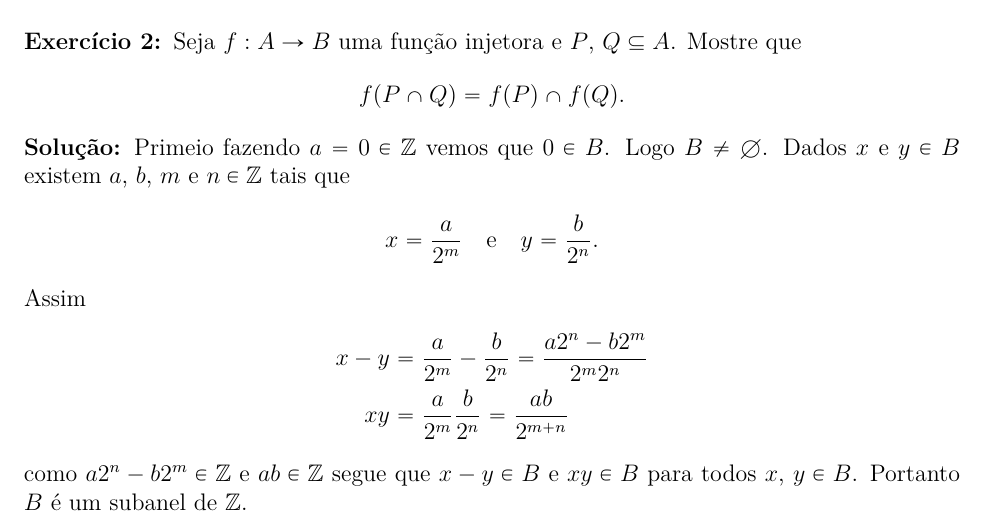
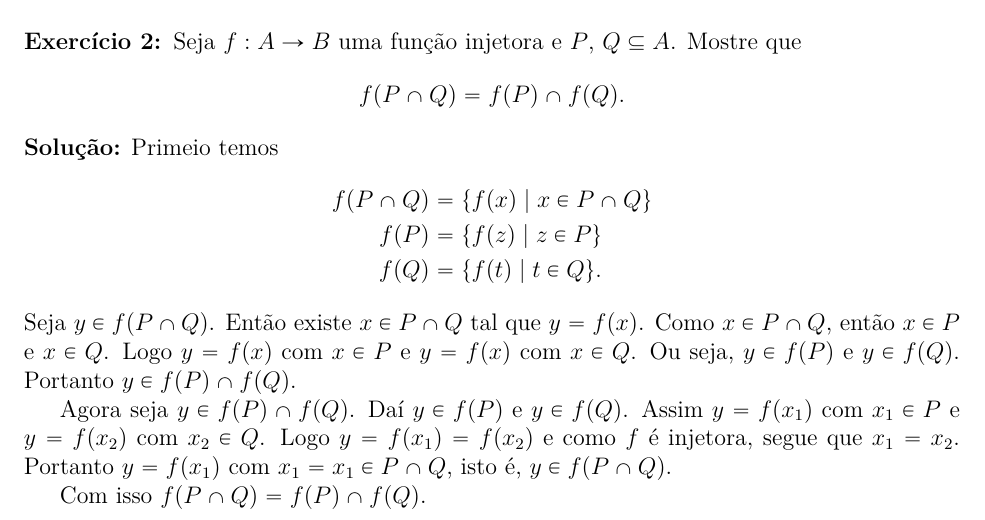
Before and after one commit to jfreitasunb/Algebra-1, a LaTeX document (testes/solucao-modulo-2-teste-2.tex): part of the page, cut so that both start at the same text. Compiled offline with XeLaTeX.

Commit message:
Solução do segundo exercício do segundo teste do módulo 2, 2018/1.

```diff
--- a/testes/solucao-modulo-2-teste-2.tex
+++ b/testes/solucao-modulo-2-teste-2.tex
@@ -30,15 +30,16 @@
 	f(P \cap Q) = f(P) \cap f(Q).
 \]
 
-\noindent\textbf{Solu\c{c}\~ao:} Primeio fazendo $a = 0 \in \z$ vemos que $0 \in B$. Logo $B \ne \emptyset$. Dados $x$ e $y \in B$ existem $a$, $b$, $m$ e $n \in \z$ tais que
-\[
-	x = \dfrac{a}{2^m} \quad \mbox{e} \quad y = \dfrac{b}{2^n}.
-\]
-Assim
+\noindent\textbf{Solu\c{c}\~ao:} Primeio temos
 \begin{align*}
-	x - y &= \dfrac{a}{2^m} - \dfrac{b}{2^n} = \dfrac{a2^n - b2^m}{2^m2^n}\\
-	xy &= \dfrac{a}{2^m}\dfrac{b}{2^n} = \dfrac{ab}{2^{m + n}}
+	f(P \cap Q) &= \{f(x) \mid x \in P \cap Q\}\\
+	f(P) &= \{f(z) \mid z \in P\}\\
+	f(Q) &= \{f(t) \mid t \in Q\}.
 \end{align*}
-como $a2^n - b2^m \in \z$ e $ab \in \z$ segue que $x - y \in B$ e $xy \in B$ para todos $x$, $y \in B$. Portanto $B$ é um subanel de $\z$.
+Seja $y \in f(P \cap Q)$. Então existe $x \in P \cap Q$ tal que $y = f(x)$. Como $x \in P \cap Q$, então $x \in P$ e $x \in Q$. Logo $y = f(x)$ com $x \in P$ e $y = f(x)$ com $x \in Q$. Ou seja, $y \in f(P)$ e $y \in f(Q)$. Portanto $y \in f(P) \cap f(Q)$.
+
+Agora seja $y \in f(P) \cap f(Q)$. Daí $y \in f(P)$ e $y \in f(Q)$. Assim $y = f(x_1)$ com $x_1 \in P$ e $y = f(x_2)$ com $x_2 \in Q$. Logo $y = f(x_1) = f(x_2)$ e como $f$ é injetora, segue que $x_1 = x_2$. Portanto $y = f(x_1)$ com $x_1 = x_1 \in P \cap Q$, isto é, $y \in f(P \cap Q)$.
+
+Com isso $f(P \cap Q) = f(P) \cap f(Q)$.
 
 \end{document}
```
